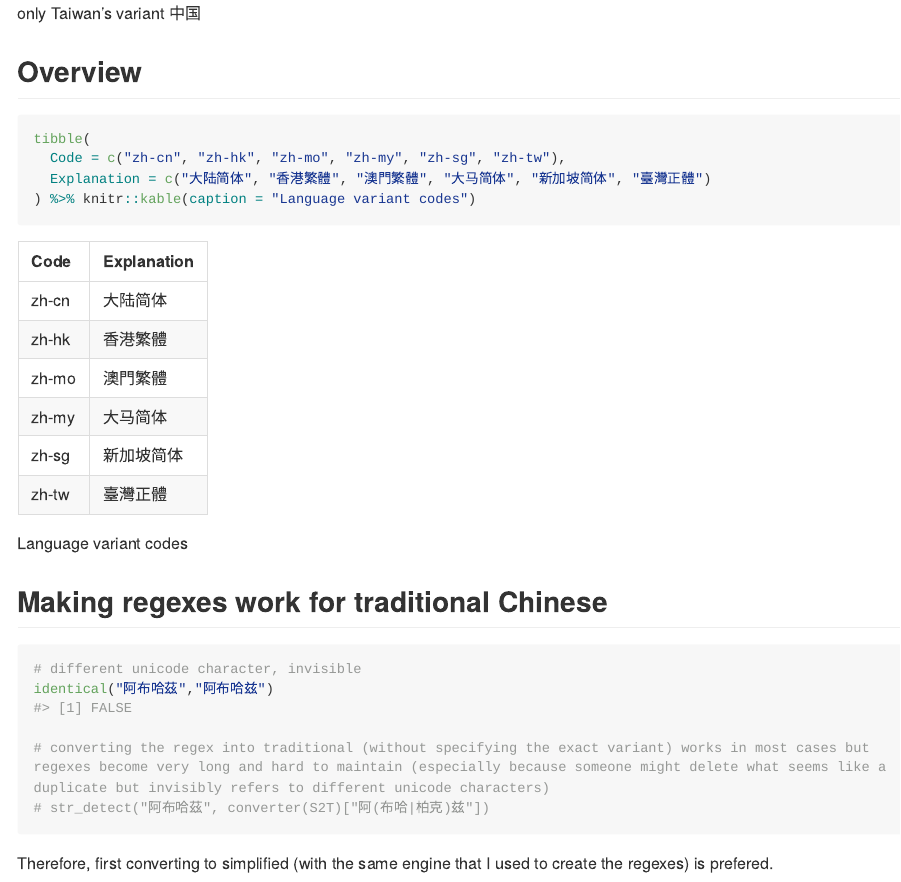
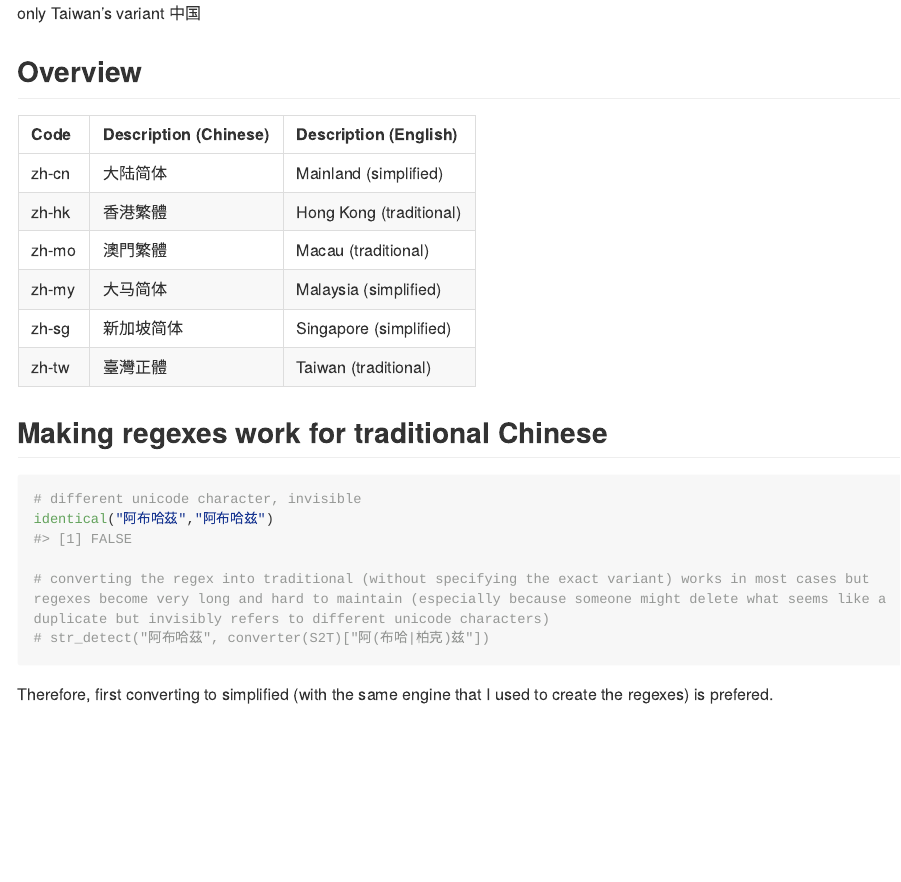
Before and after one commit to turbanisch/chinese-countryname-regex, an R Markdown document (README.Rmd): the page in a window 1100 px wide, from 3430 px down. Rendered offline with R 4.5, knitr and Pandoc, with nearby package versions; some code elsewhere in the file could not run offline; long lines of code are wrapped.

Commit message:
add explanation in English

````diff
--- a/README.Rmd
+++ b/README.Rmd
@@ -89,11 +89,12 @@ only Taiwan's variant 中国
 
 ## Overview
 
-```{r}
+```{r, echo=FALSE}
 tibble(
   Code = c("zh-cn", "zh-hk", "zh-mo", "zh-my", "zh-sg", "zh-tw"),
-  Explanation = c("大陆简体", "香港繁體", "澳門繁體", "大马简体", "新加坡简体", "臺灣正體")
-) %>% knitr::kable(caption = "Language variant codes")
+  "Description (Chinese)" = c("大陆简体", "香港繁體", "澳門繁體", "大马简体", "新加坡简体", "臺灣正體"),
+  "Description (English)" = c("Mainland (simplified)", "Hong Kong (traditional)", "Macau (traditional)", "Malaysia (simplified)", "Singapore (simplified)", "Taiwan (traditional)")) %>%
+  knitr::kable()
 ```
 
 ## Making regexes work for traditional Chinese
````
Also changed, not shown: README.md.
